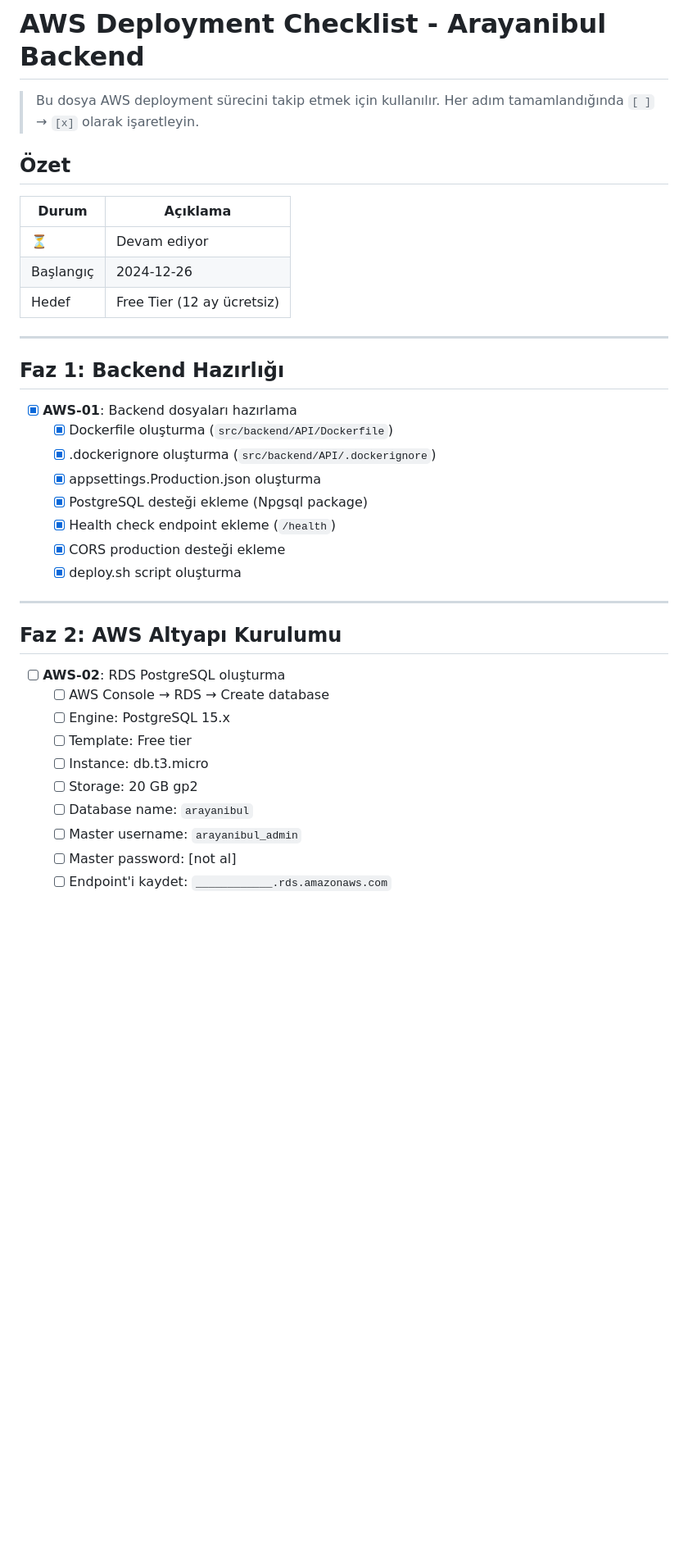
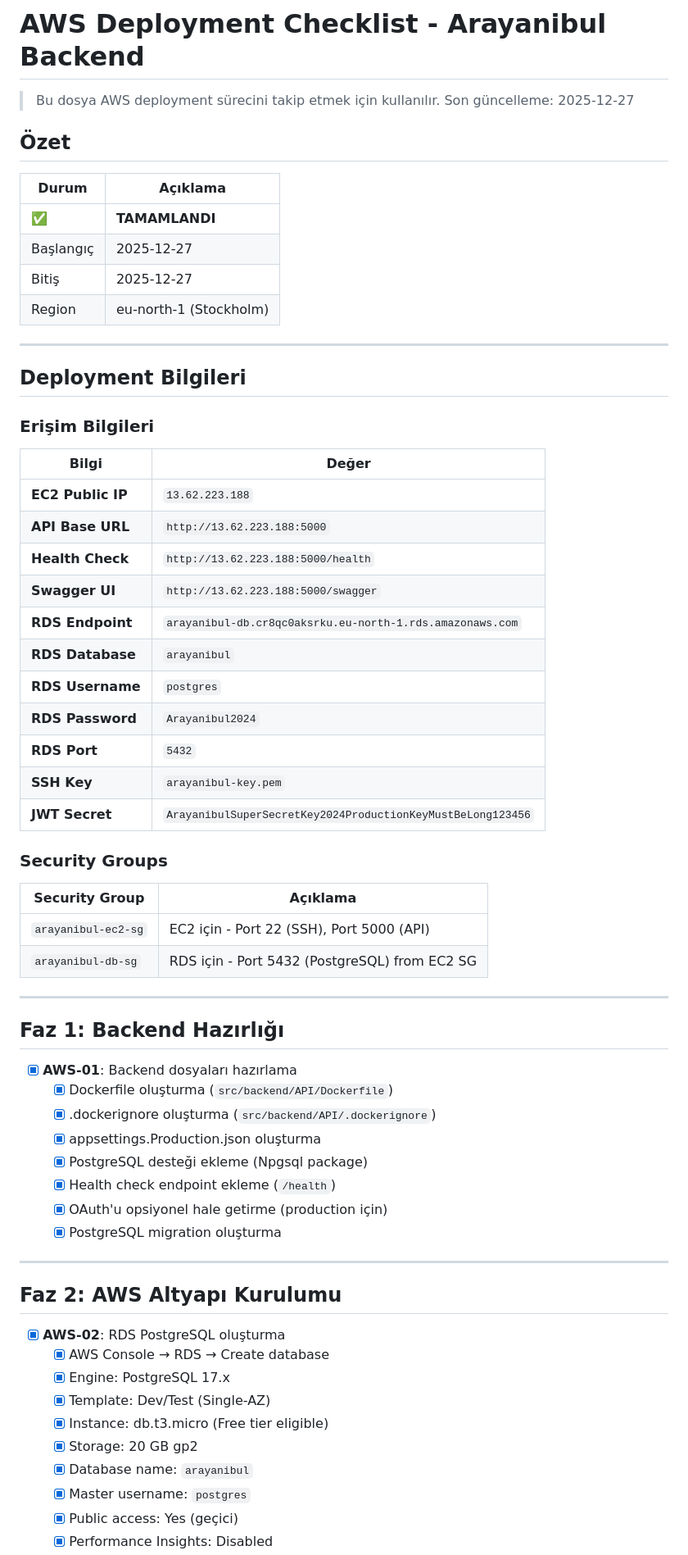
Before and after one commit to sabridemirel/arayanibul, a Markdown page: docs/AWS_DEPLOYMENT_CHECKLIST.md, the part around one of its changes. Shown at 82% size. GitHub-like rendering; blank space fills up the shorter version.

```diff
--- a/docs/AWS_DEPLOYMENT_CHECKLIST.md
+++ b/docs/AWS_DEPLOYMENT_CHECKLIST.md
@@ -1,15 +1,43 @@
 # AWS Deployment Checklist - Arayanibul Backend
 
 > Bu dosya AWS deployment sürecini takip etmek için kullanılır.
-> Her adım tamamlandığında `[ ]` → `[x]` olarak işaretleyin.
+> Son güncelleme: 2025-12-27
 
 ## Özet
 
 | Durum | Açıklama |
 |-------|----------|
-| ⏳ | Devam ediyor |
-| Başlangıç | 2024-12-26 |
-| Hedef | Free Tier (12 ay ücretsiz) |
+| ✅ | **TAMAMLANDI** |
+| Başlangıç | 2025-12-27 |
+| Bitiş | 2025-12-27 |
+| Region | eu-north-1 (Stockholm) |
+
+---
+
+## Deployment Bilgileri
+
+### Erişim Bilgileri
+
+| Bilgi | Değer |
+|-------|-------|
+| **EC2 Public IP** | `13.62.223.188` |
+| **API Base URL** | `http://13.62.223.188:5000` |
+| **Health Check** | `http://13.62.223.188:5000/health` |
+| **Swagger UI** | `http://13.62.223.188:5000/swagger` |
+| **RDS Endpoint** | `arayanibul-db.cr8qc0aksrku.eu-north-1.rds.amazonaws.com` |
+| **RDS Database** | `arayanibul` |
+| **RDS Username** | `postgres` |
+| **RDS Password** | `Arayanibul2024` |
+| **RDS Port** | `5432` |
+| **SSH Key** | `arayanibul-key.pem` |
+| **JWT Secret** | `ArayanibulSuperSecretKey2024ProductionKeyMustBeLong123456` |
+
+### Security Groups
+
+| Security Group | Açıklama |
+|----------------|----------|
+| `arayanibul-ec2-sg` | EC2 için - Port 22 (SSH), Port 5000 (API) |
+| `arayanibul-db-sg` | RDS için - Port 5432 (PostgreSQL) from EC2 SG |
 
 ---
 
@@ -21,21 +49,21 @@
   - [x] appsettings.Production.json oluşturma
   - [x] PostgreSQL desteği ekleme (Npgsql package)
   - [x] Health check endpoint ekleme (`/health`)
-  - [x] CORS production desteği ekleme
-  - [x] deploy.sh script oluşturma
+  - [x] OAuth'u opsiyonel hale getirme (production için)
+  - [x] PostgreSQL migration oluşturma
 
 ---
 
 ## Faz 2: AWS Altyapı Kurulumu
 
-- [ ] **AWS-02**: RDS PostgreSQL oluşturma
-  - [ ] AWS Console → RDS → Create database
-  - [ ] Engine: PostgreSQL 15.x
-  - [ ] Template: Free tier
-  - [ ] Instance: db.t3.micro
-  - [ ] Storage: 20 GB gp2
-  - [ ] Database name: `arayanibul`
-  - [ ] Master username: `arayanibul_admin`
-  - [ ] Master password: [not al]
-  - [ ] Endpoint'i kaydet: `____________.rds.amazonaws.com`
+- [x] **AWS-02**: RDS PostgreSQL oluşturma
+  - [x] AWS Console → RDS → Create database
+  - [x] Engine: PostgreSQL 17.x
+  - [x] Template: Dev/Test (Single-AZ)
+  - [x] Instance: db.t3.micro (Free tier eligible)
+  - [x] Storage: 20 GB gp2
+  - [x] Database name: `arayanibul`
+  - [x] Master username: `postgres`
+  - [x] Public access: Yes (geçici)
+  - [x] Performance Insights: Disabled
 
```
Also changed, not shown: other parts of docs/AWS_DEPLOYMENT_CHECKLIST.md (+107 -79 lines).
